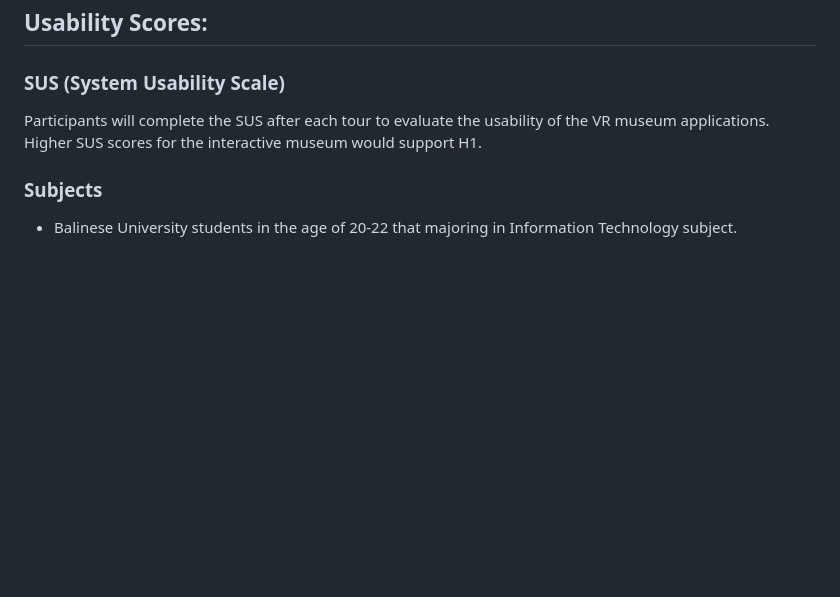
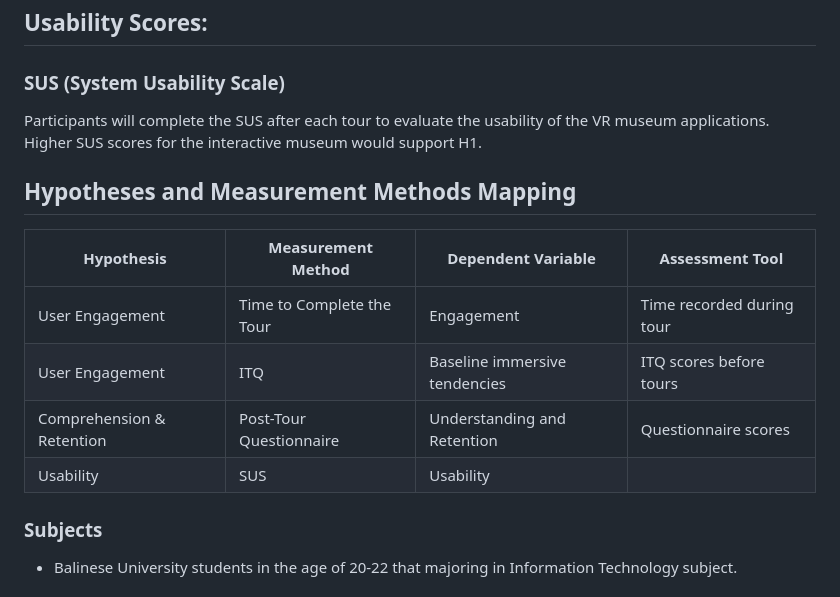
Before and after one commit to tdpg20232a/final-project-bali-aga, a Markdown page: Design.md, the part around the change. Rendered like a GitHub page; blank space fills up the shorter version.

Commit message:
Update Table.md

```diff
--- a/Design.md
+++ b/Design.md
@@ -47,6 +47,15 @@ The questionn administered after each tour will assess the participants' underst
 ### SUS (System Usability Scale)
 Participants will complete the SUS after each tour to evaluate the usability of the VR museum applications. Higher SUS scores for the interactive museum would support H1.
 
+## Hypotheses and Measurement Methods Mapping
+
+| Hypothesis            | Measurement Method              | Dependent Variable           | Assessment Tool               |
+|-----------------------|---------------------------------|------------------------------|--------------------------------|
+| User Engagement       | Time to Complete the Tour       | Engagement                   | Time recorded during tour      |
+| User Engagement       | ITQ                             | Baseline immersive tendencies| ITQ scores before tours        |
+| Comprehension & Retention | Post-Tour Questionnaire     | Understanding and Retention  | Questionnaire scores           |
+| Usability             | SUS                             | Usability
+
 ### Subjects
 - Balinese University students in the age of 20-22 that majoring in Information Technology subject.
 
```
